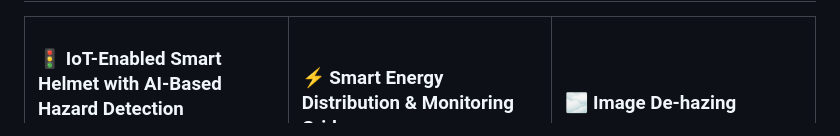
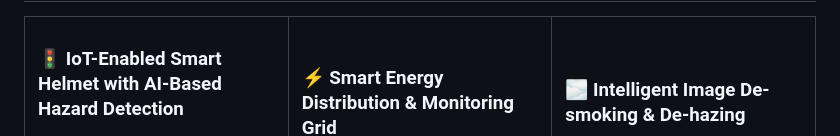
Before and after one commit to Rishianandd/Rishianandd, a Markdown page: README.md, the part around the change. Drawn GitHub-style.

```diff
--- a/README.md
+++ b/README.md
@@ -152,7 +152,7 @@ IoT smart grid with real-time solar monitoring via ThingSpeak. Ensemble ML forec
 </td>
 <td width="33%" valign="top">
 
-### 🌫️ Image De-hazing
+### 🌫️ Intelligent Image De-smoking & De-hazing
 `PyTorch · ResNet-18 · OpenCV`
 
 Deep learning image restoration using modified **ResNet-18 with skip connections**. Measurable **PSNR & SSIM** gains; GPU-accelerated training; benchmarked vs transformer architectures.
```
